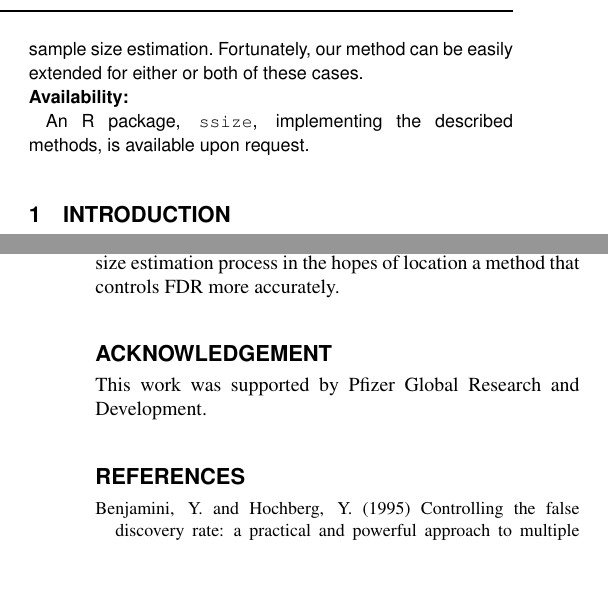
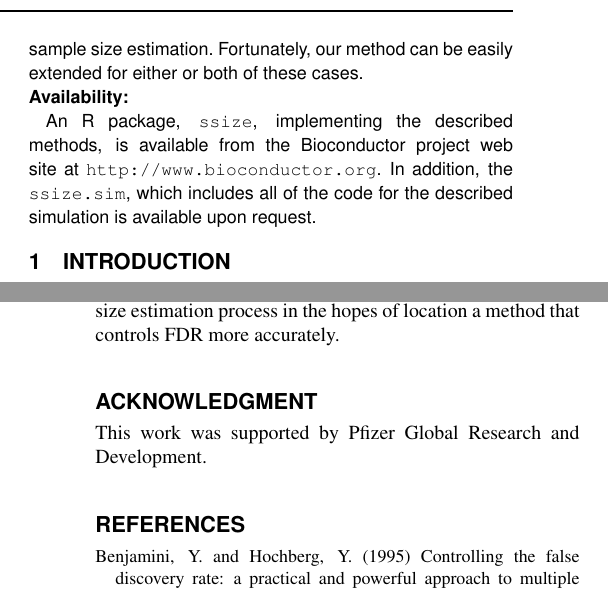
Before and after one commit to r-forge/r-gregmisc, a LaTeX paper (trunk/exp.ssize/inst/doc/ssize.tex): two parts of the columns of pages 1 and 8 of 8, joined at a grey line, cut so that both start at the same text, the shorter picture padded with empty space. Compiled offline with pdfLaTeX.

Commit message:
Spell check & update with ssize code availability at bioconductor.
git-svn-id: svn://svn.r-forge.r-project.org/svnroot/r-gregmisc@527 45178186-c70b-4eec-b05e-9f6c5a094bf4

```diff
--- a/trunk/exp.ssize/inst/doc/ssize.tex
+++ b/trunk/exp.ssize/inst/doc/ssize.tex
@@ -1,6 +1,7 @@
 \documentclass{bioinfo}
-\copyrightyear{2004}
-\pubyear{2004}
+\usepackage{url}
+\copyrightyear{2005}
+\pubyear{2005}
 
 \begin{document}
 \firstpage{1}
@@ -67,8 +68,11 @@ extended for either or both of these cases.
 
 \section{Availability:}
 
-An R package, \texttt{ssize}, implementing the described
-methods, is available upon request.
+An R package, \texttt{ssize}, implementing the described methods, is
+available from the Bioconductor project web site at
+\url{http://www.bioconductor.org}.  In addition, the \texttt{ssize.sim},
+which includes all of the code for the described simulation is
+available upon request.
 
 %\section{Contact:} \href{ $^{\rm a}$ $ Gregory_R_Warnes@groton.pfizer.com $ \\
 %                          $^{\rm b}$ $PL61@cornell.edu$}
@@ -631,7 +635,7 @@ FDR-control during the sample size estimation process in the hopes
 of location a method that controls FDR more accurately.
 
 
-\section*{Acknowledgement}
+\section*{Acknowledgment}
 
 This work was supported by Pfizer Global Research and Development.
 
```
Also changed, not shown: trunk/exp.ssize/inst/doc/ssize.tex (4 more changed lines).
